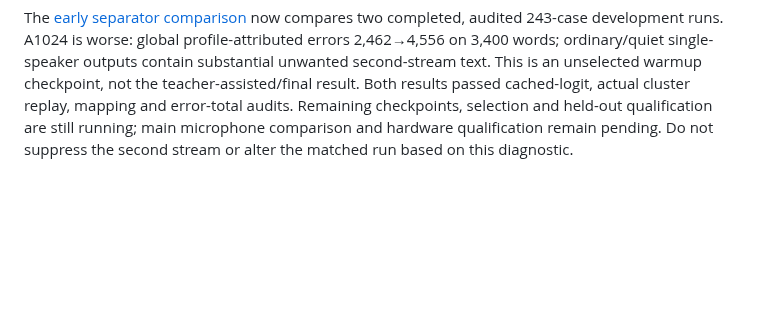
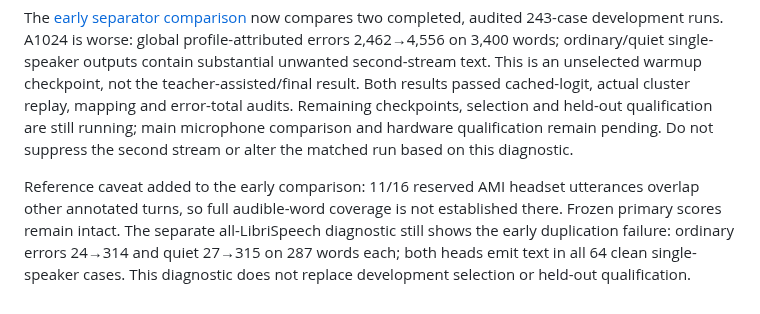
Before and after one commit to CadenGithubB/HardwareOne_Speech_To_Text, a Markdown page: docs/STT_PRODUCT_HANDOFF.md, the part around the change. Drawn GitHub-style; blank space fills up the shorter version.

```diff
--- a/docs/STT_PRODUCT_HANDOFF.md
+++ b/docs/STT_PRODUCT_HANDOFF.md
@@ -1736,3 +1736,5 @@ The [separator P4 preflight](STT_SEPARATOR_P4_PREFLIGHT.md) now includes a succe
 A bounded host overlap-add reference is prepared under `private/stt-model-comparison/bounded_runtime.py`. Its frozen check report records 104 byte-exact comparisons against the training adapter snapshot and ten minutes of fixed retained-array storage (1,344,000 bytes, excluding model/transient/caller memory). It does not change the training runtime or production firmware and is not a P4 RAM measurement. Recheck the snapshot against the final admitted runtime before porting. Training A has completed; B and the first caption/speaker evaluation remain active, with no selected qualified candidate yet.
 
 The [early separator comparison](STT_EARLY_SEPARATOR_COMPARISON.md) now compares two completed, audited 243-case development runs. A1024 is worse: global profile-attributed errors 2,462→4,556 on 3,400 words; ordinary/quiet single-speaker outputs contain substantial unwanted second-stream text. This is an unselected warmup checkpoint, not the teacher-assisted/final result. Both results passed cached-logit, actual cluster replay, mapping and error-total audits. Remaining checkpoints, selection and held-out qualification are still running; main microphone comparison and hardware qualification remain pending. Do not suppress the second stream or alter the matched run based on this diagnostic.
+
+Reference caveat added to the early comparison: 11/16 reserved AMI headset utterances overlap other annotated turns, so full audible-word coverage is not established there. Frozen primary scores remain intact. The separate all-LibriSpeech diagnostic still shows the early duplication failure: ordinary errors 24→314 and quiet 27→315 on 287 words each; both heads emit text in all 64 clean single-speaker cases. This diagnostic does not replace development selection or held-out qualification.
```
Also changed, not shown: docs/STT_EARLY_SEPARATOR_COMPARISON.md (+16 -4 lines).
